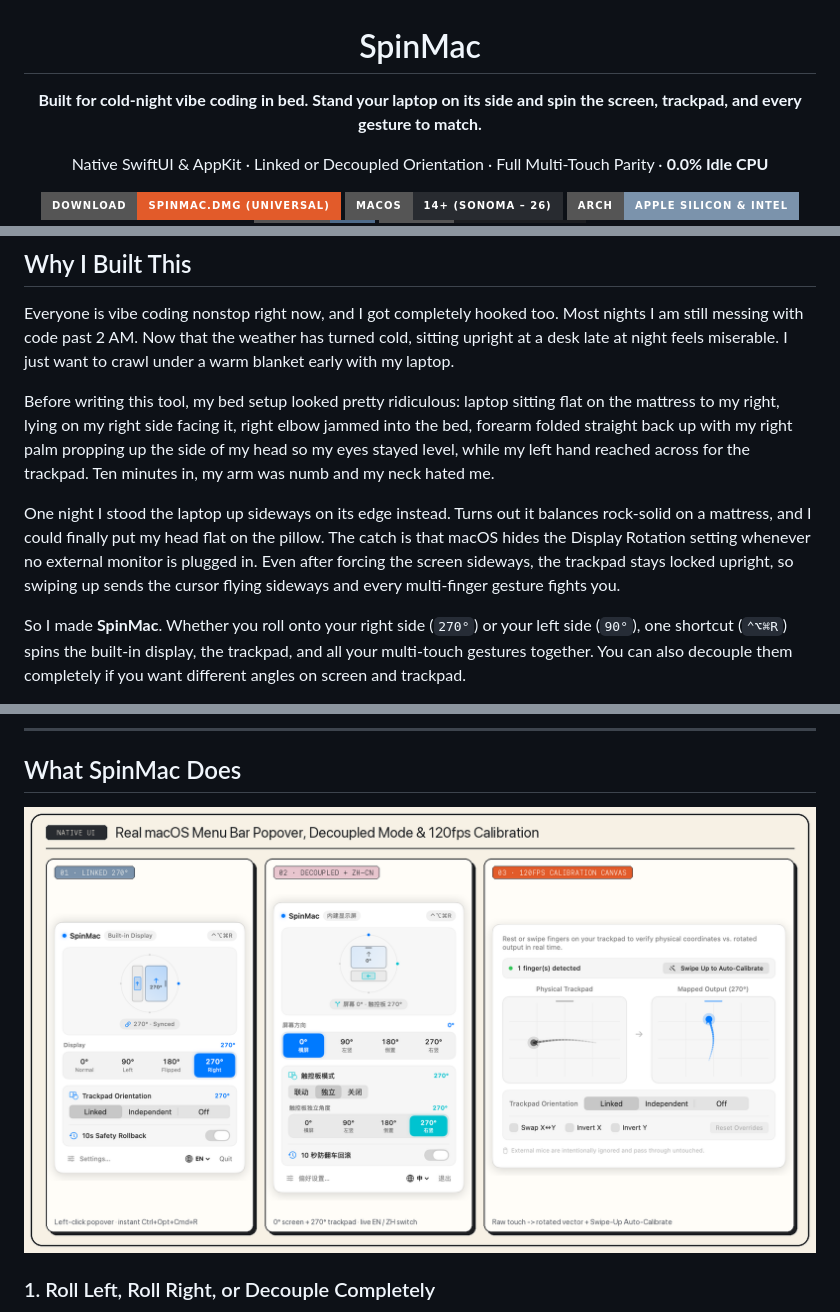
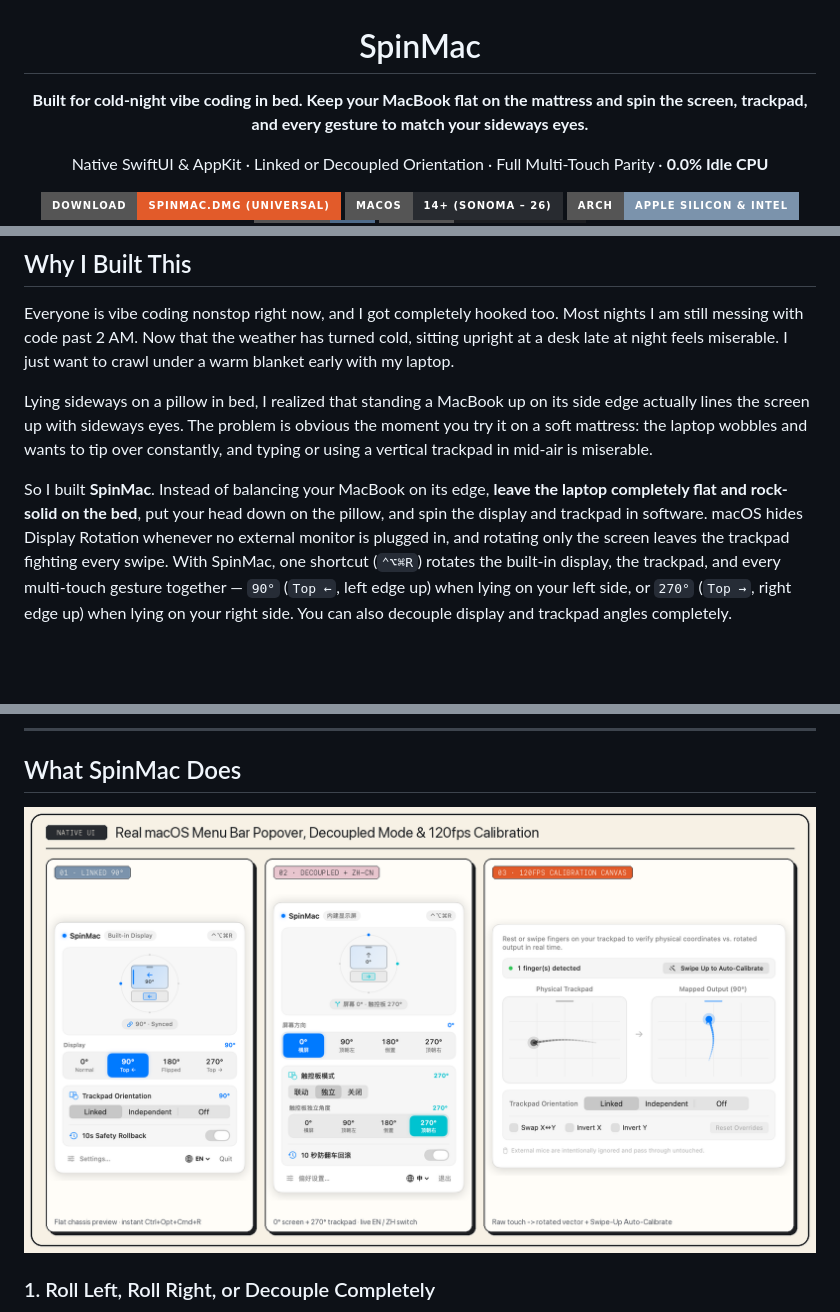
Before and after one commit to BobbyCats/SpinMac, a Markdown page: README.md, 3 parts joined by grey strips. Rendered like a GitHub page; pictures changed too: docs/assets/ui-showcase.png; badges without logos; blank space fills up the shorter version.

```diff
--- a/README.md
+++ b/README.md
@@ -6,7 +6,7 @@
 
 # SpinMac
 
-**Built for cold-night vibe coding in bed. Stand your laptop on its side and spin the screen, trackpad, and every gesture to match.**
+**Built for cold-night vibe coding in bed. Keep your MacBook flat on the mattress and spin the screen, trackpad, and every gesture to match your sideways eyes.**
 
 Native SwiftUI & AppKit · Linked or Decoupled Orientation · Full Multi-Touch Parity · **0.0% Idle CPU**
 
@@ -30,10 +30,8 @@ Native SwiftUI & AppKit · Linked or Decoupled Orientation · Full Multi-Touch P
 
 Everyone is vibe coding nonstop right now, and I got completely hooked too. Most nights I am still messing with code past 2 AM. Now that the weather has turned cold, sitting upright at a desk late at night feels miserable. I just want to crawl under a warm blanket early with my laptop.
 
-Before writing this tool, my bed setup looked pretty ridiculous: laptop sitting flat on the mattress to my right, lying on my right side facing it, right elbow jammed into the bed, forearm folded straight back up with my right palm propping up the side of my head so my eyes stayed level, while my left hand reached across for the trackpad. Ten minutes in, my arm was numb and my neck hated me.
+Lying sideways on a pillow in bed, I realized that standing a MacBook up on its side edge actually lines the screen up with sideways eyes. The problem is obvious the moment you try it on a soft mattress: the laptop wobbles and wants to tip over constantly, and typing or using a vertical trackpad in mid-air is miserable.
 
-One night I stood the laptop up sideways on its edge instead. Turns out it balances rock-solid on a mattress, and I could finally put my head flat on the pillow. The catch is that macOS hides the Display Rotation setting whenever no external monitor is plugged in. Even after forcing the screen sideways, the trackpad stays locked upright, so swiping up sends the cursor flying sideways and every multi-finger gesture fights you.
-
-So I made **SpinMac**. Whether you roll onto your right side (`270°`) or your left side (`90°`), one shortcut (`⌃⌥⌘R`) spins the built-in display, the trackpad, and all your multi-touch gestures together. You can also decouple them completely if you want different angles on screen and trackpad.
+So I built **SpinMac**. Instead of balancing your MacBook on its edge, **leave the laptop completely flat and rock-solid on the bed**, put your head down on the pillow, and spin the display and trackpad in software. macOS hides Display Rotation whenever no external monitor is plugged in, and rotating only the screen leaves the trackpad fighting every swipe. With SpinMac, one shortcut (`⌃⌥⌘R`) rotates the built-in display, the trackpad, and every multi-touch gesture together — `90°` (`Top ←`, left edge up) when lying on your left side, or `270°` (`Top →`, right edge up) when lying on your right side. You can also decouple display and trackpad angles completely.
 
 <div align="center">
```
Also changed, not shown: other parts of README.md (+3 -3 lines), README.zh-CN.md (+6 -8 lines), 11 other files.
